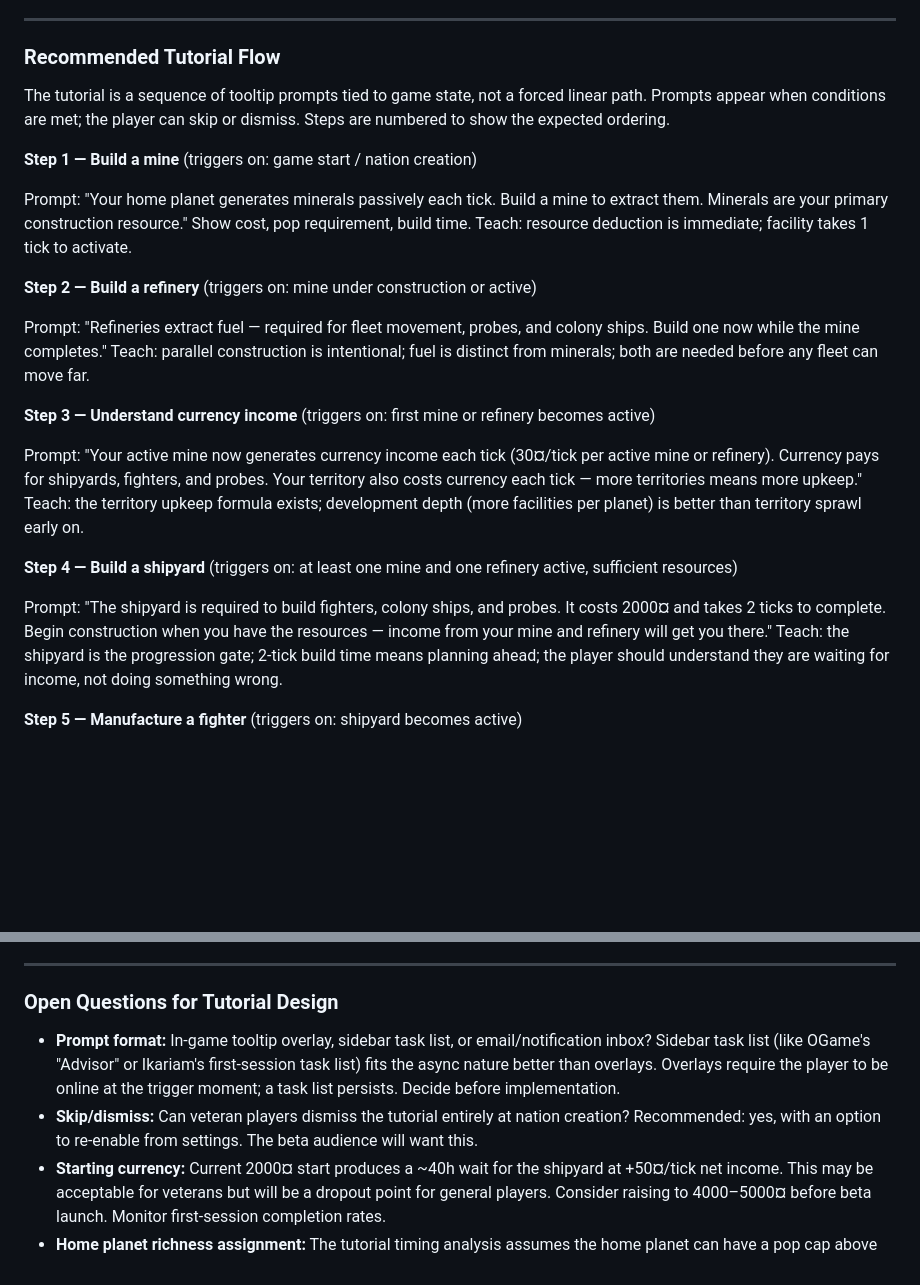
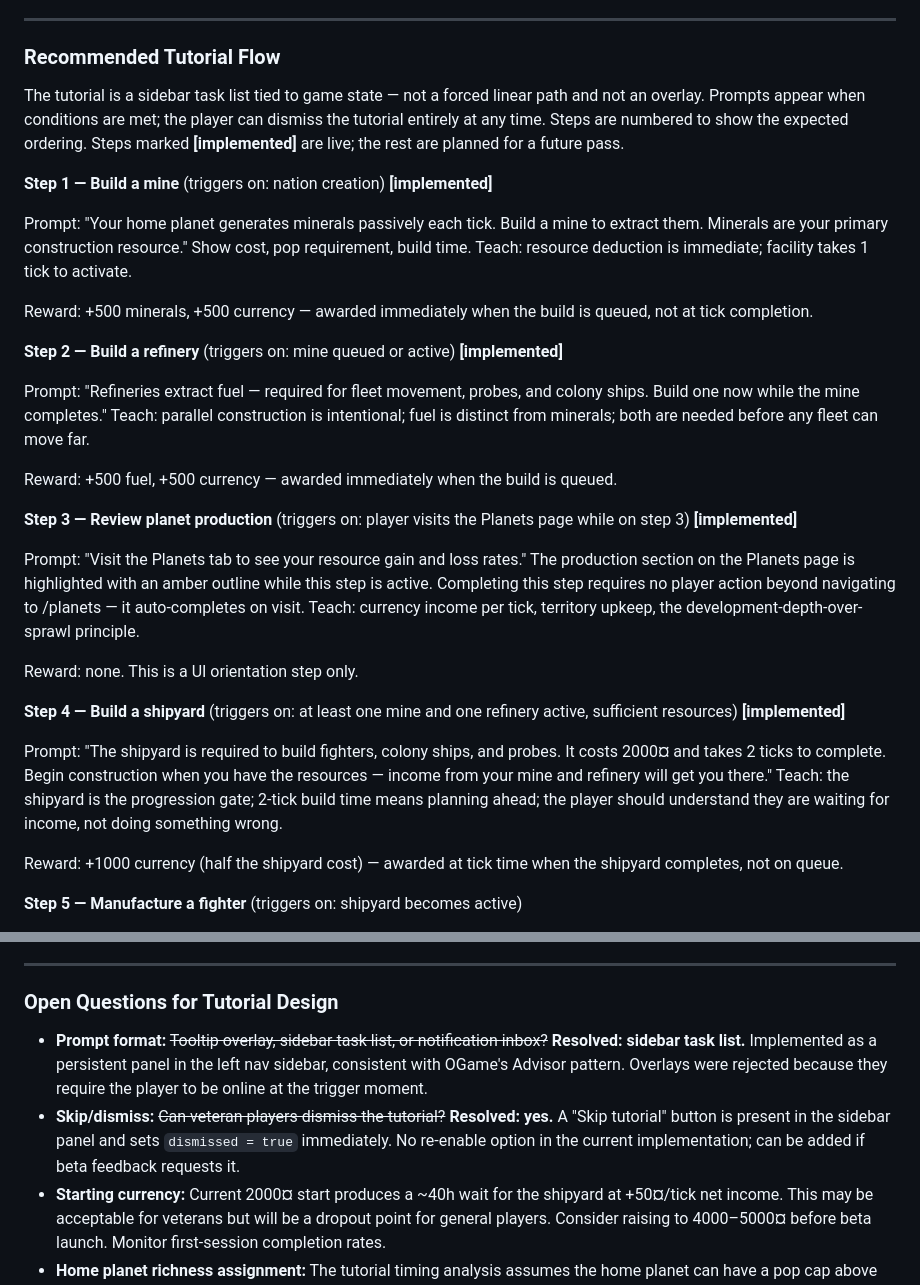
Before and after one commit to KalebYoder/Spationsim, a Markdown page: nationsim_spec.md, 2 parts joined by grey strips. GitHub-like rendering; blank space fills up the shorter version.

```diff
--- a/nationsim_spec.md
+++ b/nationsim_spec.md
@@ -520,23 +520,31 @@ The proposed trigger — "once planet reaches 90% population utilization, create
 
 ### Recommended Tutorial Flow
 
-The tutorial is a sequence of tooltip prompts tied to game state, not a forced linear path. Prompts appear when conditions are met; the player can skip or dismiss. Steps are numbered to show the expected ordering.
+The tutorial is a sidebar task list tied to game state — not a forced linear path and not an overlay. Prompts appear when conditions are met; the player can dismiss the tutorial entirely at any time. Steps are numbered to show the expected ordering. Steps marked **[implemented]** are live; the rest are planned for a future pass.
 
-**Step 1 — Build a mine** (triggers on: game start / nation creation)
+**Step 1 — Build a mine** (triggers on: nation creation) **[implemented]**
 
 Prompt: "Your home planet generates minerals passively each tick. Build a mine to extract them. Minerals are your primary construction resource." Show cost, pop requirement, build time. Teach: resource deduction is immediate; facility takes 1 tick to activate.
 
-**Step 2 — Build a refinery** (triggers on: mine under construction or active)
+Reward: +500 minerals, +500 currency — awarded immediately when the build is queued, not at tick completion.
+
+**Step 2 — Build a refinery** (triggers on: mine queued or active) **[implemented]**
 
 Prompt: "Refineries extract fuel — required for fleet movement, probes, and colony ships. Build one now while the mine completes." Teach: parallel construction is intentional; fuel is distinct from minerals; both are needed before any fleet can move far.
 
-**Step 3 — Understand currency income** (triggers on: first mine or refinery becomes active)
+Reward: +500 fuel, +500 currency — awarded immediately when the build is queued.
 
-Prompt: "Your active mine now generates currency income each tick (30¤/tick per active mine or refinery). Currency pays for shipyards, fighters, and probes. Your territory also costs currency each tick — more territories means more upkeep." Teach: the territory upkeep formula exists; development depth (more facilities per planet) is better than territory sprawl early on.
+**Step 3 — Review planet production** (triggers on: player visits the Planets page while on step 3) **[implemented]**
 
-**Step 4 — Build a shipyard** (triggers on: at least one mine and one refinery active, sufficient resources)
+Prompt: "Visit the Planets tab to see your resource gain and loss rates." The production section on the Planets page is highlighted with an amber outline while this step is active. Completing this step requires no player action beyond navigating to /planets — it auto-completes on visit. Teach: currency income per tick, territory upkeep, the development-depth-over-sprawl principle.
+
+Reward: none. This is a UI orientation step only.
+
+**Step 4 — Build a shipyard** (triggers on: at least one mine and one refinery active, sufficient resources) **[implemented]**
 
 Prompt: "The shipyard is required to build fighters, colony ships, and probes. It costs 2000¤ and takes 2 ticks to complete. Begin construction when you have the resources — income from your mine and refinery will get you there." Teach: the shipyard is the progression gate; 2-tick build time means planning ahead; the player should understand they are waiting for income, not doing something wrong.
+
+Reward: +1000 currency (half the shipyard cost) — awarded at tick time when the shipyard completes, not on queue.
 
 **Step 5 — Manufacture a fighter** (triggers on: shipyard becomes active)
 
@@ -603,8 +611,8 @@ The ~40-hour currency wait for the shipyard is the main patience test. For the b
 
 ### Open Questions for Tutorial Design
 
-- **Prompt format:** In-game tooltip overlay, sidebar task list, or email/notification inbox? Sidebar task list (like OGame's "Advisor" or Ikariam's first-session task list) fits the async nature better than overlays. Overlays require the player to be online at the trigger moment; a task list persists. Decide before implementation.
-- **Skip/dismiss:** Can veteran players dismiss the tutorial entirely at nation creation? Recommended: yes, with an option to re-enable from settings. The beta audience will want this.
+- **Prompt format:** ~~Tooltip overlay, sidebar task list, or notification inbox?~~ **Resolved: sidebar task list.** Implemented as a persistent panel in the left nav sidebar, consistent with OGame's Advisor pattern. Overlays were rejected because they require the player to be online at the trigger moment.
+- **Skip/dismiss:** ~~Can veteran players dismiss the tutorial?~~ **Resolved: yes.** A "Skip tutorial" button is present in the sidebar panel and sets `dismissed = true` immediately. No re-enable option in the current implementation; can be added if beta feedback requests it.
 - **Starting currency:** Current 2000¤ start produces a ~40h wait for the shipyard at +50¤/tick net income. This may be acceptable for veterans but will be a dropout point for general players. Consider raising to 4000–5000¤ before beta launch. Monitor first-session completion rates.
 - **Home planet richness assignment:** The tutorial timing analysis assumes the home planet can have a pop cap above the starting 100 pop. If players pick a richness-1+1 planet (cap exactly 100), population never grows, and any growth-based tutorial gate fails. Either enforce a minimum home planet richness (e.g., mineral_richness + fuel_richness >= 4) at nation creation, or ensure no tutorial step uses population growth as a gate. The revised flow above avoids growth-based gates entirely, but the minimum richness question should be decided regardless for game balance reasons.
 - **Probe tutorial timing:** Probes cost 10000¤ and 1000 min + 500 fuel. A single-planet economy running mine + refinery generates ~50¤/tick net and 5 min + 5 fuel/tick. Reaching probe cost from tutorial-complete state takes approximately 200 ticks for currency alone. This is by design (probes are a later-game tool), but the tutorial should set this expectation explicitly rather than implying probes are a near-term goal. The step 8 prompt as written does this.
```
Also changed, not shown: other parts of nationsim_spec.md (+9 -9 lines).
